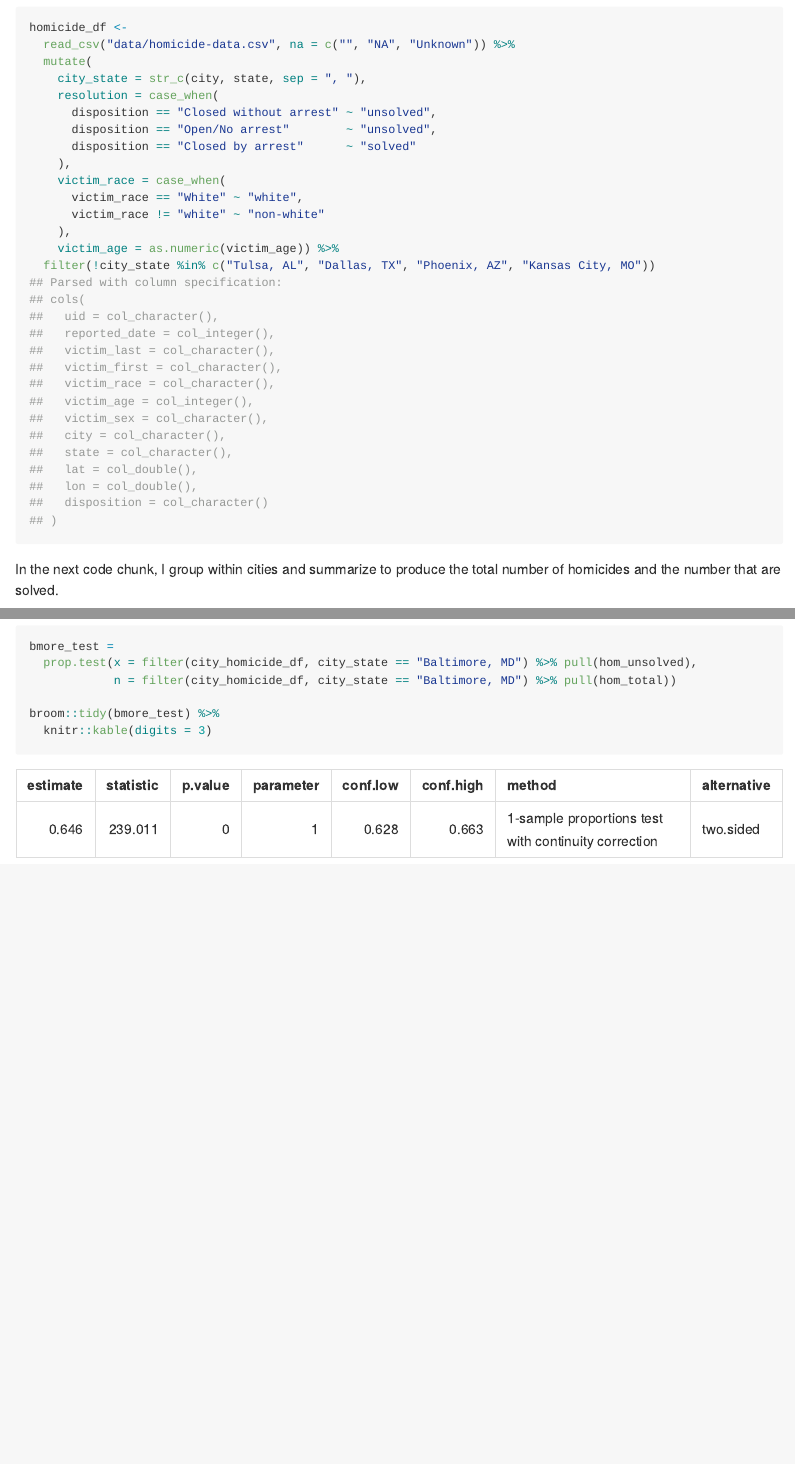
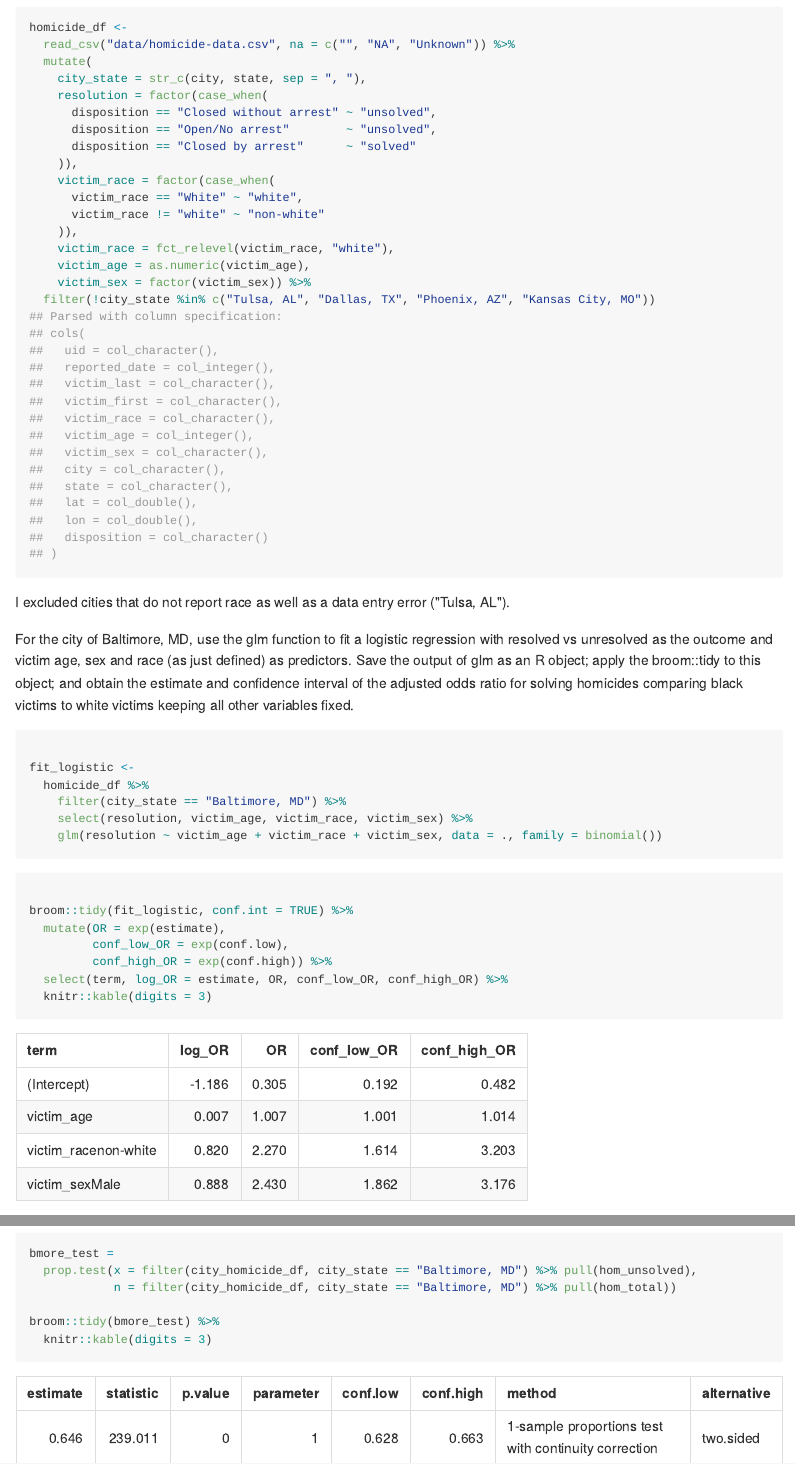
Before and after one commit to sal2222/p8105_hw6_sal2222, an R Markdown document (p8105_hw6_sal2222.Rmd): the page in a window 1100 px wide, from 290 px down, and a second part further down, joined at a grey line. The pictures show the output file p8105_hw6_sal2222.md that the author committed with the source, drawn offline in the style of GitHub.

Commit message:
added glm model for Baltimore

````diff
--- a/p8105_hw6_sal2222.Rmd
+++ b/p8105_hw6_sal2222.Rmd
@@ -26,18 +29,48 @@ homicide_df <-
   read_csv("data/homicide-data.csv", na = c("", "NA", "Unknown")) %>%
   mutate(
     city_state = str_c(city, state, sep = ", "),
-    resolution = case_when(
+    resolution = factor(case_when(
       disposition == "Closed without arrest" ~ "unsolved",
       disposition == "Open/No arrest"        ~ "unsolved",
       disposition == "Closed by arrest"      ~ "solved"
-    ),
-    victim_race = case_when(
+    )),
+    victim_race = factor(case_when(
       victim_race == "White" ~ "white",
       victim_race != "white" ~ "non-white"
-    ),
-    victim_age = as.numeric(victim_age)) %>%
+    )),
+    victim_race = fct_relevel(victim_race, "white"),
+    victim_age = as.numeric(victim_age),
+    victim_sex = factor(victim_sex)) %>%
   filter(!city_state %in% c("Tulsa, AL", "Dallas, TX", "Phoenix, AZ", "Kansas City, MO"))
 ```
+
+I excluded cities that do not report race as well as a data entry error ("Tulsa, AL").
+
+For the city of Baltimore, MD, use the glm function to fit a logistic regression with resolved vs unresolved as the outcome and victim age, sex and race (as just defined) as predictors. Save the output of glm as an R object; apply the broom::tidy to this object; and obtain the estimate and confidence interval of the adjusted odds ratio for solving homicides comparing black victims to white victims keeping all other variables fixed.
+
+```{r}
+
+fit_logistic <-
+  homicide_df %>%
+    filter(city_state == "Baltimore, MD") %>%
+    select(resolution, victim_age, victim_race, victim_sex) %>%
+    glm(resolution ~ victim_age + victim_race + victim_sex, data = ., family = binomial())
+
+```
+
+```{r}
+
+broom::tidy(fit_logistic, conf.int = TRUE) %>%
+  mutate(OR = exp(estimate),
+         conf_low_OR = exp(conf.low),
+         conf_high_OR = exp(conf.high)) %>%
+  select(term, log_OR = estimate, OR, conf_low_OR, conf_high_OR) %>%
+  knitr::kable(digits = 3)
+
+
+```
+
+
 
 
 
````
Also changed, not shown: p8105_hw6_sal2222.md, p8105_hw6_sal2222.Rmd (3 more changed lines).
